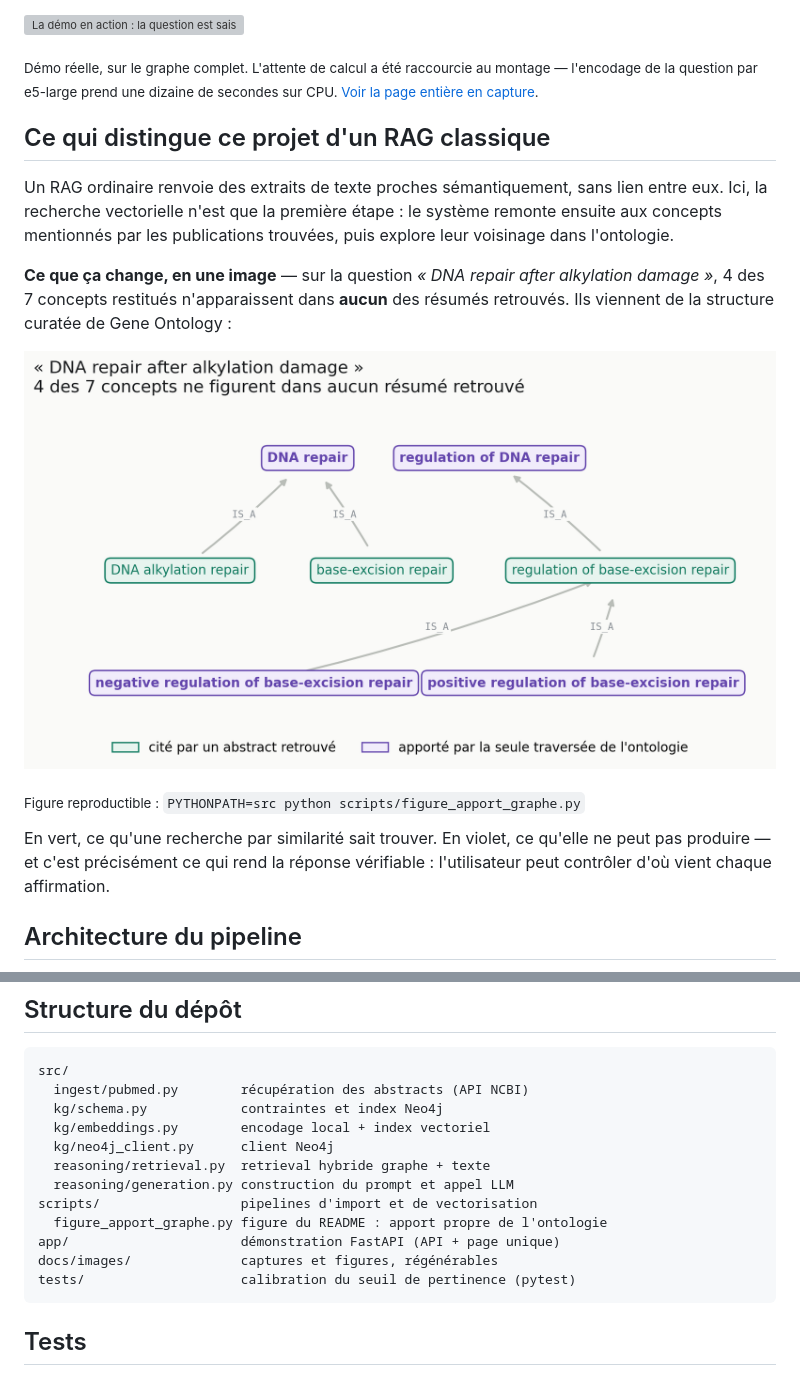
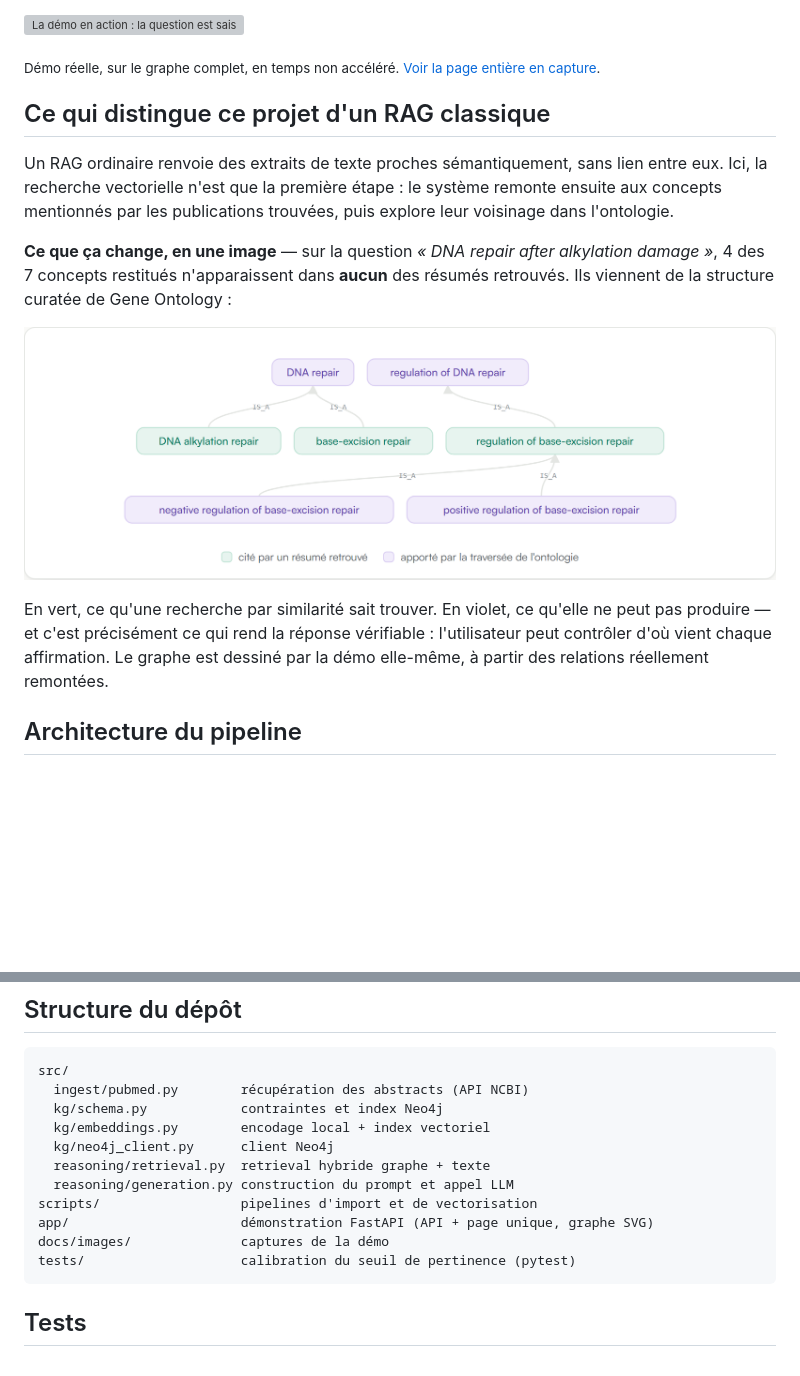
Before and after one commit to Toufic99/SciGraphRAG, a Markdown page: README.md, 2 parts joined by grey strips. Rendered like a GitHub page; pictures changed too: docs/images/apport-du-graphe.png (deleted), docs/images/graphe.png (added); blank space fills up the shorter version; grey boxes are pictures that could not be loaded.

````diff
--- a/README.md
+++ b/README.md
@@ -12,7 +12,7 @@ Moteur de questions-réponses biomédicales adossé à un graphe de connaissance
 
 ![La démo en action : la question est saisie, puis la réponse expose les concepts du graphe, les chemins ontologiques et les publications sourcées](docs/images/demo.gif)
 
-<sub>Démo réelle, sur le graphe complet. L'attente de calcul a été raccourcie au montage — l'encodage de la question par e5-large prend une dizaine de secondes sur CPU. [Voir la page entière en capture](docs/images/demo-complete.png).</sub>
+<sub>Démo réelle, sur le graphe complet, en temps non accéléré. [Voir la page entière en capture](docs/images/demo-complete.png).</sub>
 
 ## Ce qui distingue ce projet d'un RAG classique
 
@@ -20,11 +20,9 @@ Un RAG ordinaire renvoie des extraits de texte proches sémantiquement, sans lie
 
 **Ce que ça change, en une image** — sur la question *« DNA repair after alkylation damage »*, 4 des 7 concepts restitués n'apparaissent dans **aucun** des résumés retrouvés. Ils viennent de la structure curatée de Gene Ontology :
 
-![Concepts issus des abstracts contre concepts issus de la traversée de l'ontologie](docs/images/apport-du-graphe.png)
+![Concepts issus des abstracts contre concepts issus de la traversée de l'ontologie](docs/images/graphe.png)
 
-<sub>Figure reproductible : `PYTHONPATH=src python scripts/figure_apport_graphe.py`</sub>
-
-En vert, ce qu'une recherche par similarité sait trouver. En violet, ce qu'elle ne peut pas produire — et c'est précisément ce qui rend la réponse vérifiable : l'utilisateur peut contrôler d'où vient chaque affirmation.
+En vert, ce qu'une recherche par similarité sait trouver. En violet, ce qu'elle ne peut pas produire — et c'est précisément ce qui rend la réponse vérifiable : l'utilisateur peut contrôler d'où vient chaque affirmation. Le graphe est dessiné par la démo elle-même, à partir des relations réellement remontées.
 
 ## Architecture du pipeline
 
@@ -150,9 +148,8 @@ src/
   reasoning/retrieval.py  retrieval hybride graphe + texte
   reasoning/generation.py construction du prompt et appel LLM
 scripts/                  pipelines d'import et de vectorisation
-  figure_apport_graphe.py figure du README : apport propre de l'ontologie
-app/                      démonstration FastAPI (API + page unique)
-docs/images/              captures et figures, régénérables
+app/                      démonstration FastAPI (API + page unique, graphe SVG)
+docs/images/              captures de la démo
 tests/                    calibration du seuil de pertinence (pytest)
 ```
 
````
Also changed, not shown: docs/images/demo-complete.png, 3 other files.
